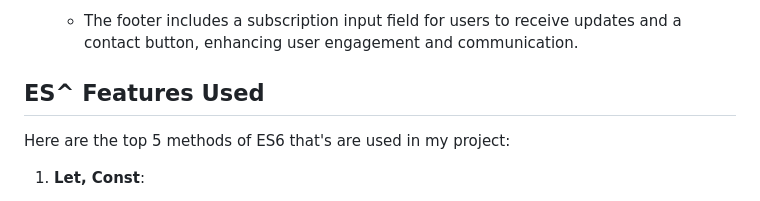
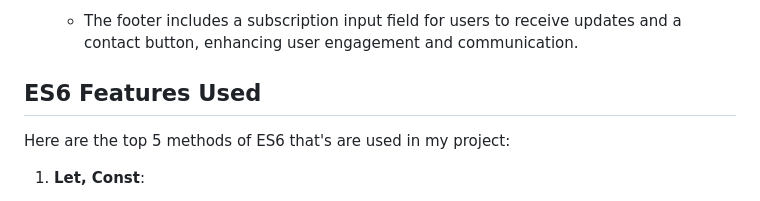
Before and after one commit to indrojitmondal/Peddy-Adoption, a Markdown page: README.md, the part around one of its changes. Rendered like a GitHub page.

```diff
--- a/README.md
+++ b/README.md
@@ -31,7 +31,7 @@ Here are the top 5 key features of Peddy Adoption:
 5. **Footer with Subscription and Contact**:
    - The footer includes a subscription input field for users to receive updates and a contact button, enhancing user engagement and communication.
 
-## ES^ Features Used
+## ES6 Features Used
 Here are the top 5 methods of ES6 that's are used in my project:
 1. **Let, Const**:
    - I have used let variables locally and globally, and const variables for array and object declaration.
```
Also changed, not shown: other parts of README.md (+1 -1 lines).
